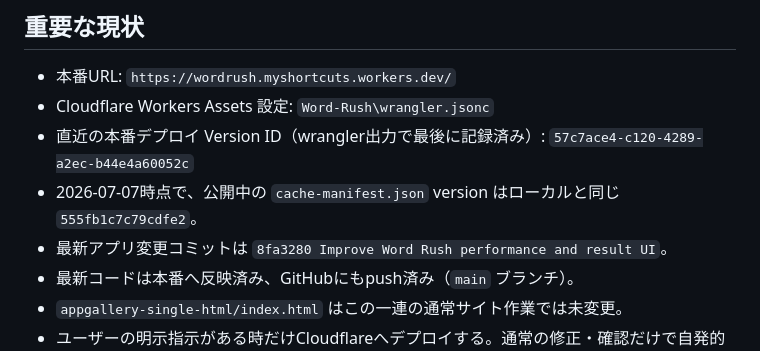
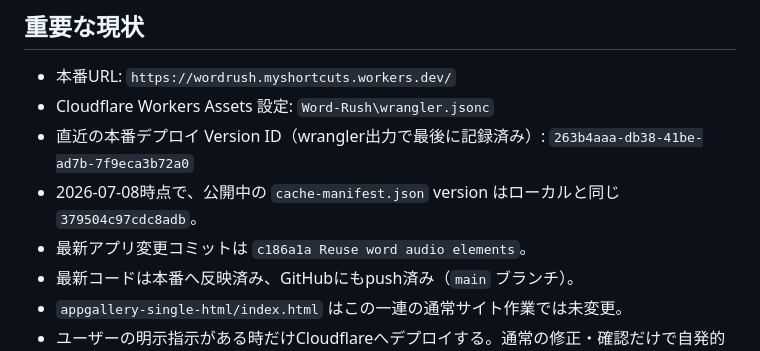
Before and after one commit to koyama0603/Vocab-Sprint, a Markdown page: docs/handoff.md, the part around the change. Drawn GitHub-style.

Commit message:
Update handoff after audio reuse deploy

```diff
--- a/docs/handoff.md
+++ b/docs/handoff.md
@@ -31,9 +31,9 @@ MyShortcuts App Gallery 配布用の単体HTML:
 
 - 本番URL: `https://wordrush.myshortcuts.workers.dev/`
 - Cloudflare Workers Assets 設定: `Word-Rush\wrangler.jsonc`
-- 直近の本番デプロイ Version ID（wrangler出力で最後に記録済み）: `57c7ace4-c120-4289-a2ec-b44e4a60052c`
-- 2026-07-07時点で、公開中の `cache-manifest.json` version はローカルと同じ `555fb1c7c79cdfe2`。
-- 最新アプリ変更コミットは `8fa3280 Improve Word Rush performance and result UI`。
+- 直近の本番デプロイ Version ID（wrangler出力で最後に記録済み）: `263b4aaa-db38-41be-ad7b-7f9eca3b72a0`
+- 2026-07-08時点で、公開中の `cache-manifest.json` version はローカルと同じ `379504c97cdc8adb`。
+- 最新アプリ変更コミットは `c186a1a Reuse word audio elements`。
 - 最新コードは本番へ反映済み、GitHubにもpush済み（`main` ブランチ）。
 - `appgallery-single-html/index.html` はこの一連の通常サイト作業では未変更。
 - ユーザーの明示指示がある時だけCloudflareへデプロイする。通常の修正・確認だけで自発的にデプロイしない。
```
